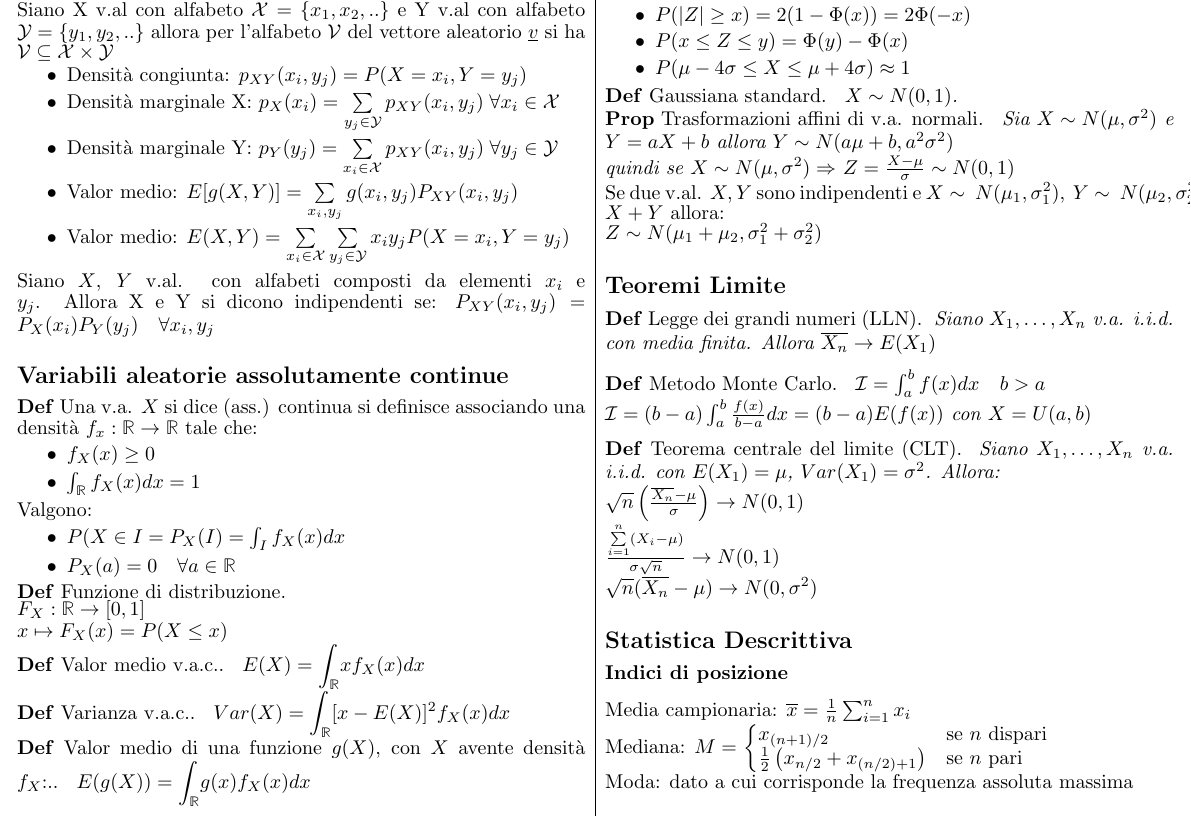
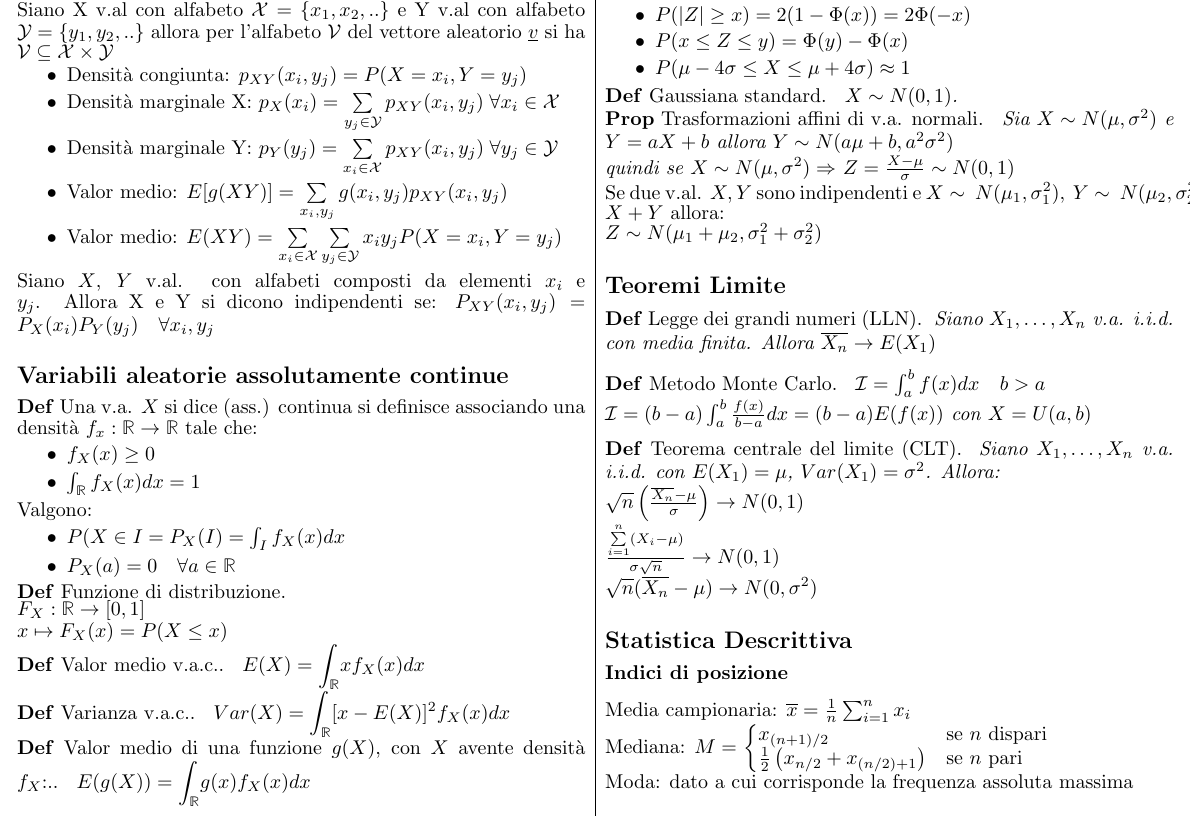
Before and after one commit to LucaPolese/formulario-prob-stat, a LaTeX document (main.tex): part of page 2 of 2, cut so that both start at the same text. Compiled offline with pdfLaTeX.

Commit message:
Tolta virgola sui VM VeD

```diff
--- a/main.tex
+++ b/main.tex
@@ -170,8 +170,8 @@ Siano X v.al con alfabeto $\mathcal{X}=\{x_1,x_2,..\}$ e Y v.al con alfabeto $ \
 \item Densità congiunta: $p_{XY}(x_i, y_j) = P(X=x_i, Y=y_j)$
 \item Densità marginale X: $p_X(x_i) = \sum\limits_{y_j \in \mathcal{Y}} p_{XY}(x_i,y_j) \; \forall x_i \in \mathcal{X}$
 \item Densità marginale Y: $p_Y(y_j) = \sum\limits_{x_i \in \mathcal{X}} p_{XY}(x_i,y_j) \; \forall y_j \in \mathcal{Y}$
-\item Valor medio: $E[g(X, Y)] = \sum\limits_{x_i, y_j} g(x_i, y_j) P_{XY}(x_i, y_j)$
-\item Valor medio: $E(X, Y) = \sum\limits_{x_i \in \mathcal{X}} \sum\limits_{y_j \in \mathcal{Y}} x_i y_j P(X=x_i,Y=y_j)$
+\item Valor medio: $E[g(XY)] = \sum\limits_{x_i, y_j} g(x_i, y_j) p_{XY}(x_i, y_j)$
+\item Valor medio: $E(XY) = \sum\limits_{x_i \in \mathcal{X}} \sum\limits_{y_j \in \mathcal{Y}} x_i y_j P(X=x_i,Y=y_j)$
 \end{itemize}
 Siano $X$, $Y$ v.al. con alfabeti composti da elementi $x_i$ e $y_j$. Allora X e Y si dicono indipendenti se: $P_{XY}(x_i, y_j) = P_X(x_i)P_Y(y_j) \quad\forall x_i, y_j$
 
```
Also changed, not shown: main.pdf.
